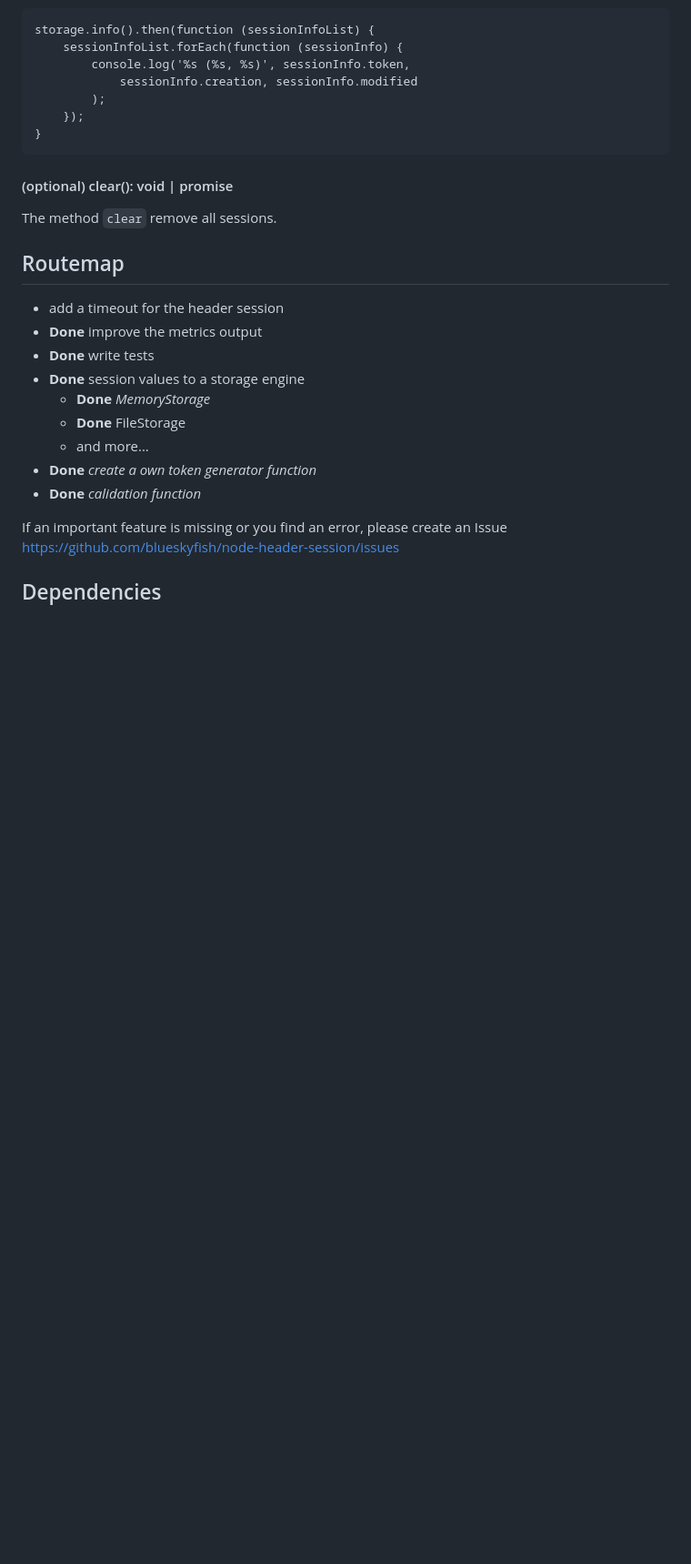
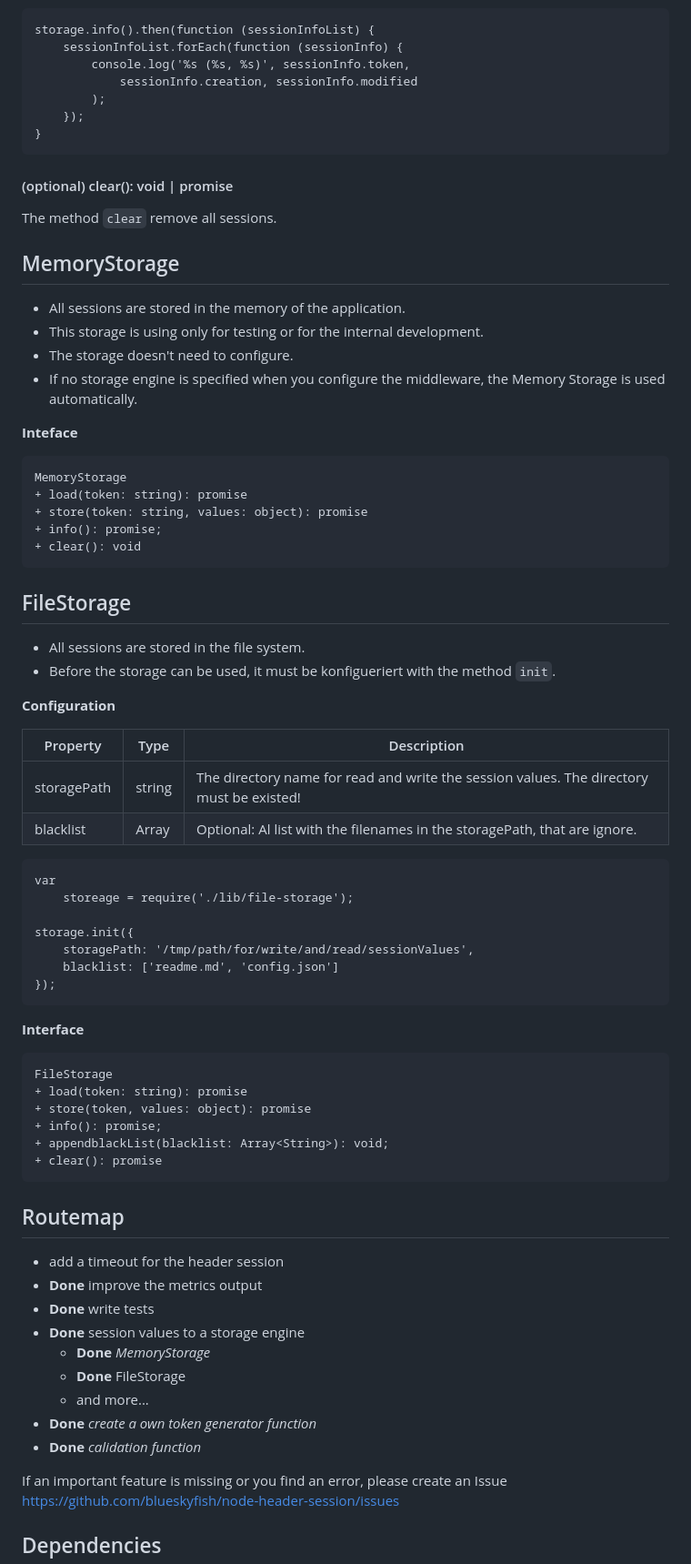
Before and after one commit to blueskyfish/node-header-session, a Markdown page: readme.md, the part around the change printed below. Shown: that part at 91% size. Rendered like a GitHub page; blank space fills up the shorter version.

```diff
--- a/readme.md
+++ b/readme.md
@@ -182,6 +163,51 @@ the creation and modified date.
 
 The method `clear` remove all sessions.
 
+## <a name="memory_storage_class"></a>MemoryStorage
+
+* All sessions are stored in the memory of the application.
+* This storage is using only for testing or for the internal development.
+* The storage doesn't need to configure.
+* If no storage engine is specified when you configure the middleware, the Memory Storage is used automatically.
+
+**Inteface**
+
+	MemoryStorage
+	+ load(token: string): promise
+	+ store(token: string, values: object): promise
+	+ info(): promise;
+	+ clear(): void
+
+## <a name="file_storage_class"></a>FileStorage
+
+* All sessions are stored in the file system.
+* Before the storage can be used, it must be konfigueriert with the method `init`.
+
+**Configuration**
+
+Property          | Type         | Description
+------------------|--------------|----------------------------------------
+storagePath       | string       | The directory name for read and write the session values. The directory must be existed!
+blacklist         | Array<String>| Optional: Al list with the filenames in the storagePath, that are ignore.
+
+	var
+		storeage = require('./lib/file-storage');
+
+	storage.init({
+		storagePath: '/tmp/path/for/write/and/read/sessionValues',
+		blacklist: ['readme.md', 'config.json']
+	});
+
+**Interface**
+
+	FileStorage
+	+ load(token: string): promise
+	+ store(token, values: object): promise
+	+ info(): promise;
+	+ appendblackList(blacklist: Array<String>): void;
+	+ clear(): promise
+
+
 
 ## Routemap
 
```
Also changed, not shown: other parts of readme.md (+27 -37 lines), demo-screenshot.png (added), 1 other file.
